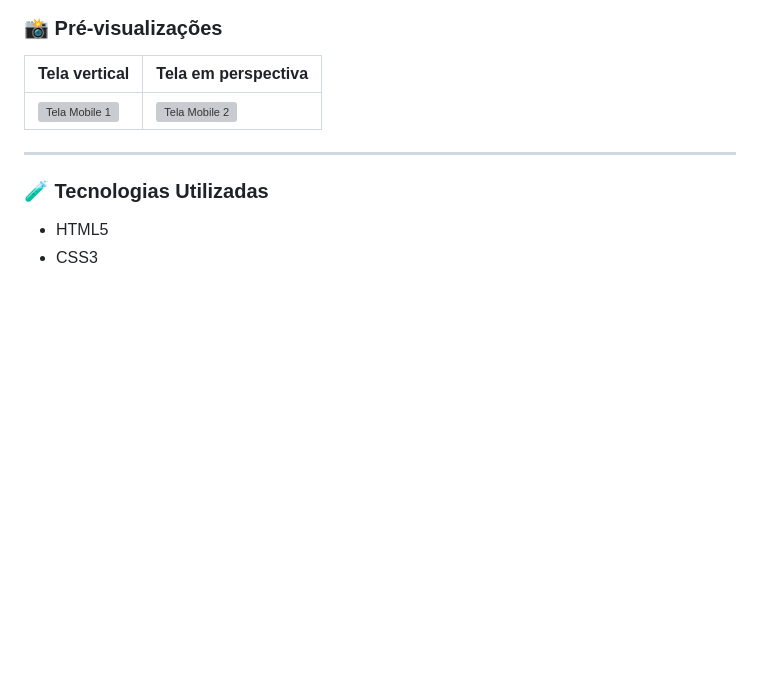
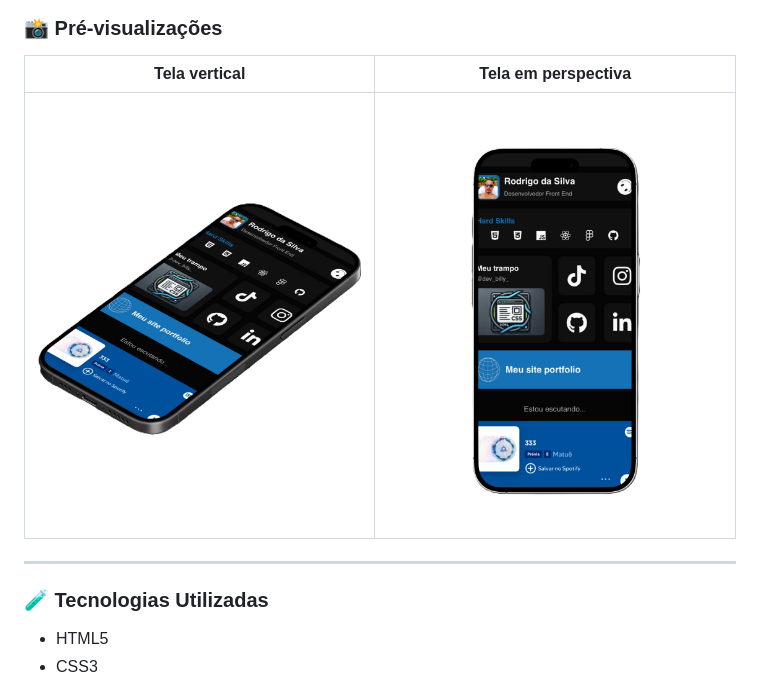
Before and after one commit to 7billy/Meus-Links-Portif-lio, a Markdown page: README.md, the part around the change. Rendered like a GitHub page; pictures changed too: assets/img/mobile-1.png, assets/img/mobile-2.png; blank space fills up the shorter version; grey boxes are pictures that could not be loaded.

Commit message:
atualização das imagens 1 e 2

```diff
--- a/README.md
+++ b/README.md
@@ -18,7 +18,7 @@ O portfólio exibe:
 
 | Tela vertical | Tela em perspectiva |
 |---------------|---------------------|
-| ![Tela Mobile 1](./mobile-1.png) | ![Tela Mobile 2](./mobile-2.png) |
+| ![Tela Mobile 1](/assets/img/mobile-1.png) | ![Tela Mobile 2](/assets/img/mobile-2.png) |
 
 ---
 
```
